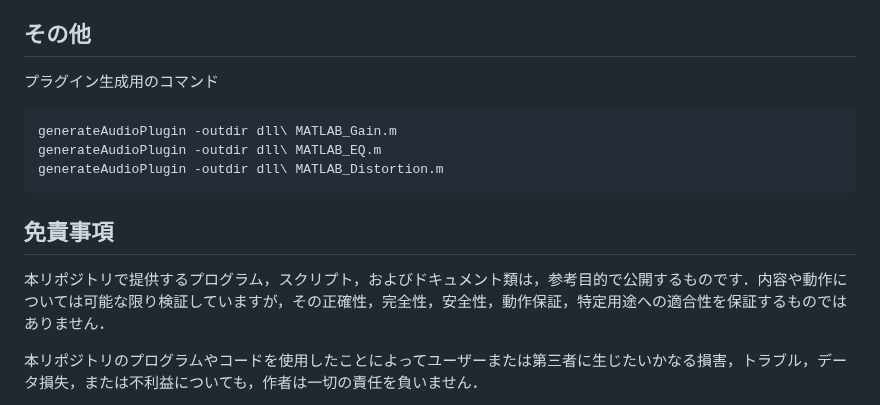
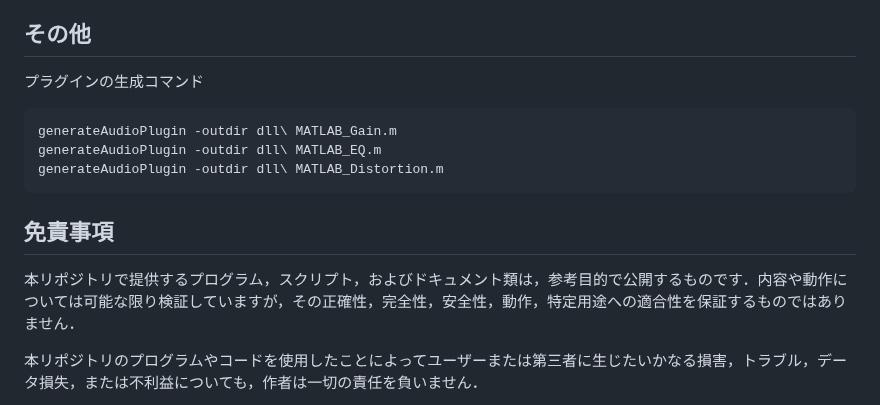
Before and after one commit to kzkmtmt/audioPlugins, a Markdown page: README.md, the part around the change. Rendered like a GitHub page.

````diff
--- a/README.md
+++ b/README.md
@@ -63,7 +63,7 @@ Audio Toolbox に対応した C/C++ コンパイラが必要です．
 
 ## その他
 
-プラグイン生成用のコマンド
+プラグインの生成コマンド
 ``` MATLAB
 generateAudioPlugin -outdir dll\ MATLAB_Gain.m
 generateAudioPlugin -outdir dll\ MATLAB_EQ.m
@@ -71,7 +71,7 @@ generateAudioPlugin -outdir dll\ MATLAB_Distortion.m
 ```
 
 ## 免責事項
-本リポジトリで提供するプログラム，スクリプト，およびドキュメント類は，参考目的で公開するものです．内容や動作については可能な限り検証していますが，その正確性，完全性，安全性，動作保証，特定用途への適合性を保証するものではありません．
+本リポジトリで提供するプログラム，スクリプト，およびドキュメント類は，参考目的で公開するものです．内容や動作については可能な限り検証していますが，その正確性，完全性，安全性，動作，特定用途への適合性を保証するものではありません．
 
 本リポジトリのプログラムやコードを使用したことによってユーザーまたは第三者に生じたいかなる損害，トラブル，データ損失，または不利益についても，作者は一切の責任を負いません．
 
````
